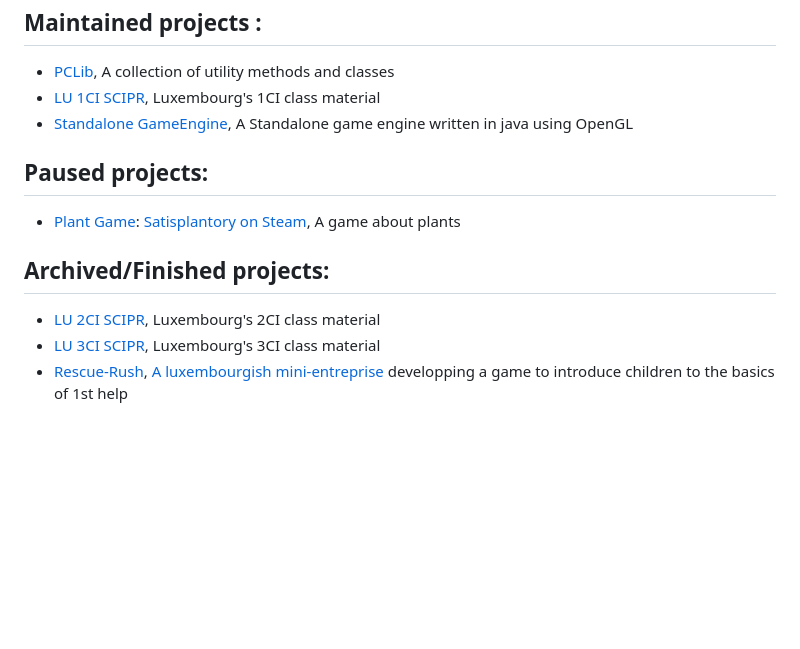
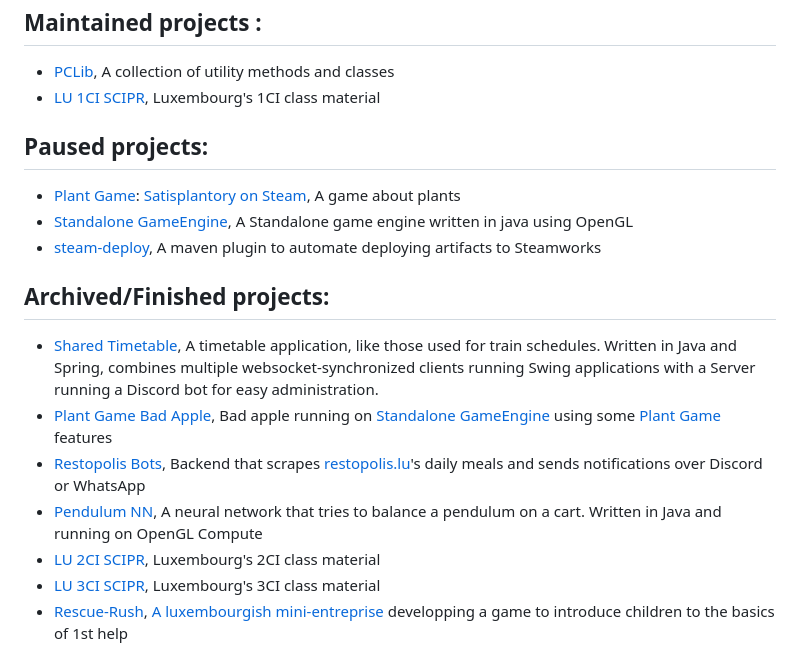
Before and after one commit to UnKabaraQuiDev/UnKabaraQuiDev, a Markdown page: README.md, the part around the change. Drawn GitHub-style; blank space fills up the shorter version.

Commit message:
Added readme sections

```diff
--- a/README.md
+++ b/README.md
@@ -9,14 +9,19 @@ Hi, I'm @UnKabaraQuiDev
 ---------------------
 - [PCLib](https://github.com/Poucy113/PCLib), A collection of utility methods and classes
 - [LU 1CI SCIPR](https://github.com/UnKabaraQuiDev/lu_1ci_scipr/), Luxembourg's 1CI class material
-- [Standalone GameEngine](https://github.com/UnKabaraQuiDev/StandaloneGameEngine), A Standalone game engine written in java using OpenGL
 
 **Paused projects**:
 ---------------------
 - [Plant Game](https://github.com/UnKabaraQuiDev/plant-game): [Satisplantory on Steam](https://store.steampowered.com/app/4424580/Satisplantory/), A game about plants
+- [Standalone GameEngine](https://github.com/UnKabaraQuiDev/StandaloneGameEngine), A Standalone game engine written in java using OpenGL
+- [steam-deploy](https://github.com/UnKabaraQuiDev/steam-deploy), A maven plugin to automate deploying artifacts to Steamworks
 
 **Archived/Finished projects**:
 ---------------------
+- [Shared Timetable](https://github.com/UnKabaraQuiDev/shared-timetable), A timetable application, like those used for train schedules. Written in Java and Spring, combines multiple websocket-synchronized clients running Swing applications with a Server running a Discord bot for easy administration.
+- [Plant Game Bad Apple](https://github.com/UnKabaraQuiDev/plant-game-bad-apple), Bad apple running on [Standalone GameEngine](https://github.com/UnKabaraQuiDev/StandaloneGameEngine) using some [Plant Game](https://github.com/UnKabaraQuiDev/plant-game) features
+- [Restopolis Bots](https://github.com/UnKabaraQuiDev/restopolis-bots), Backend that scrapes [restopolis.lu](https://restopolis.lu/)'s daily meals and sends notifications over Discord or WhatsApp
+- [Pendulum NN](https://github.com/UnKabaraQuiDev/pendulum-nn), A neural network that tries to balance a pendulum on a cart. Written in Java and running on OpenGL Compute
 - [LU 2CI SCIPR](https://github.com/UnKabaraQuiDev/lu_2ci_scipr/), Luxembourg's 2CI class material
 - [LU 3CI SCIPR](https://github.com/UnKabaraQuiDev/lu_3ci_scipr/), Luxembourg's 3CI class material
 - [Rescue-Rush](https://github.com/RescueRush), [A luxembourgish mini-entreprise](https://rescue-rush.lu/) developping a game to introduce children to the basics of 1st help
```
